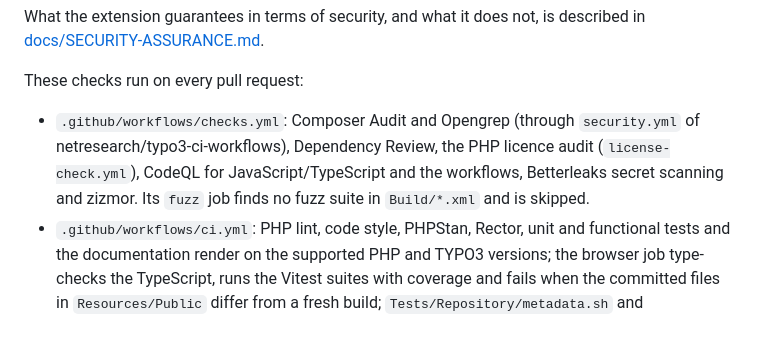
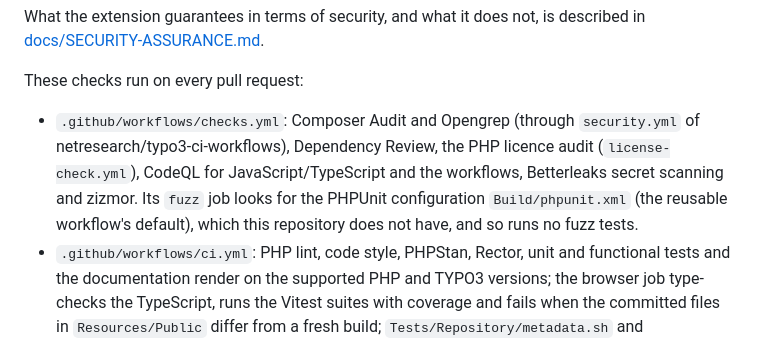
Before and after one commit to netresearch/t3x-nr-browser-ai, a Markdown page: CONTRIBUTING.md, the part around the change. Drawn GitHub-style.

```diff
--- a/CONTRIBUTING.md
+++ b/CONTRIBUTING.md
@@ -69,7 +69,7 @@ described in [docs/SECURITY-ASSURANCE.md](docs/SECURITY-ASSURANCE.md).
 
 These checks run on every pull request:
 
-- `.github/workflows/checks.yml`: Composer Audit and Opengrep (through `security.yml` of netresearch/typo3-ci-workflows), Dependency Review, the PHP licence audit (`license-check.yml`), CodeQL for JavaScript/TypeScript and the workflows, Betterleaks secret scanning and zizmor. Its `fuzz` job finds no fuzz suite in `Build/*.xml` and is skipped.
+- `.github/workflows/checks.yml`: Composer Audit and Opengrep (through `security.yml` of netresearch/typo3-ci-workflows), Dependency Review, the PHP licence audit (`license-check.yml`), CodeQL for JavaScript/TypeScript and the workflows, Betterleaks secret scanning and zizmor. Its `fuzz` job looks for the PHPUnit configuration `Build/phpunit.xml` (the reusable workflow's default), which this repository does not have, and so runs no fuzz tests.
 - `.github/workflows/ci.yml`: PHP lint, code style, PHPStan, Rector, unit and functional tests and the documentation render on the supported PHP and TYPO3 versions; the browser job type-checks the TypeScript, runs the Vitest suites with coverage and fails when the committed files in `Resources/Public` differ from a fresh build; `Tests/Repository/metadata.sh` and `Tests/Repository/documentation.sh`.
 - `.github/workflows/harness-verify.yml` and `.github/workflows/check-template-drift.yml`: agent harness consistency and drift from the shared typo3-extension template.
 
```
Also changed, not shown: docs/SECURITY-ASSURANCE.md (+1 -1 lines).
